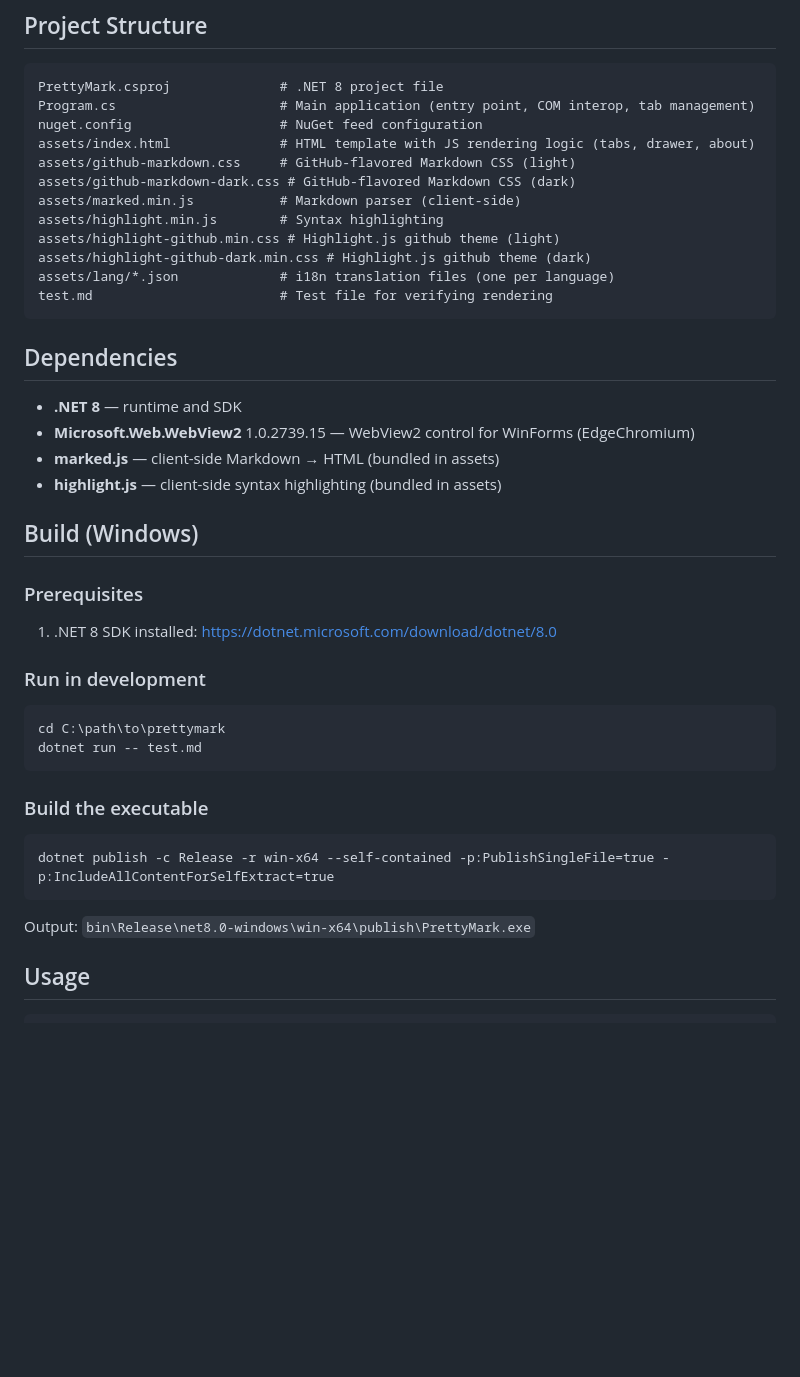
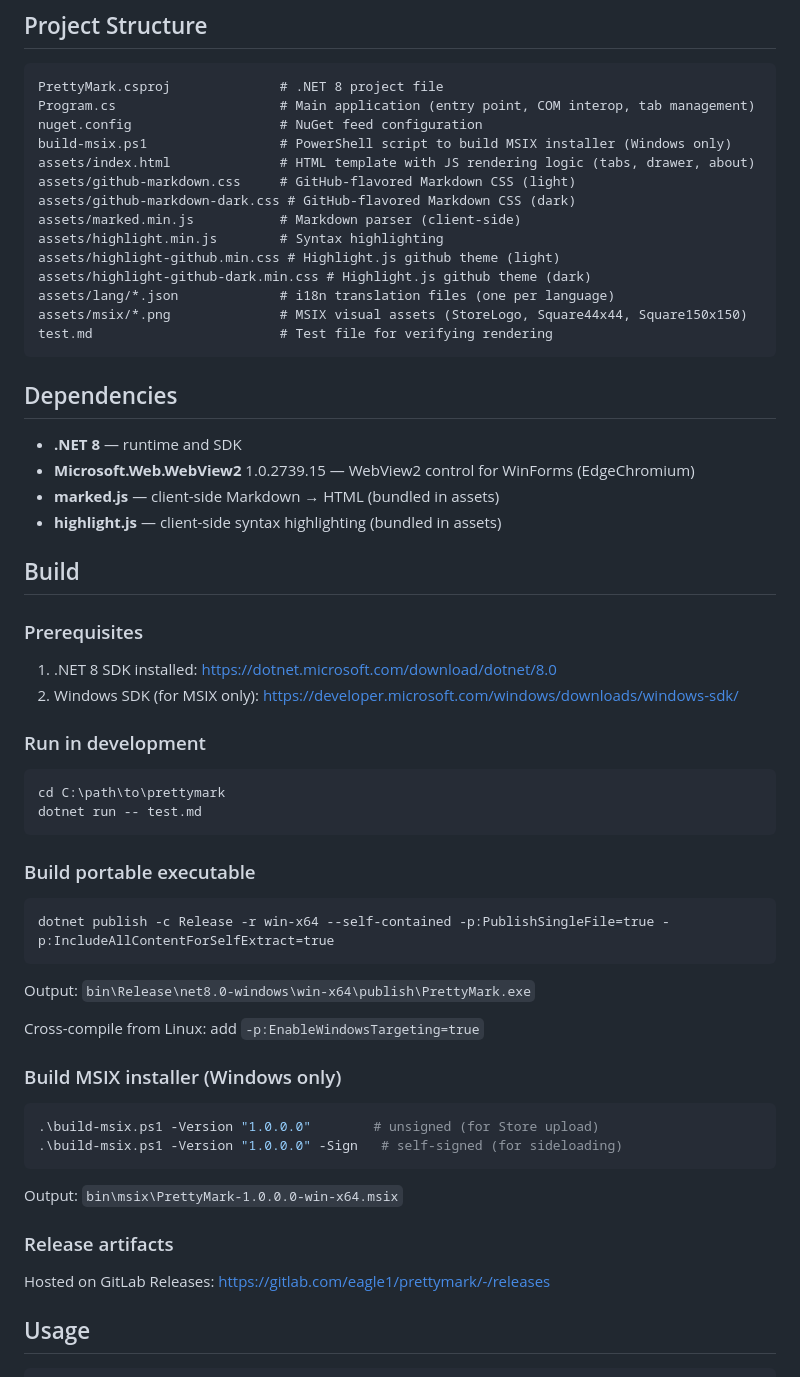
Before and after one commit to eagle1maledetto/prettymark, a Markdown page: CLAUDE.md, the part around the change. Rendered like a GitHub page; blank space fills up the shorter version.

````diff
--- a/CLAUDE.md
+++ b/CLAUDE.md
@@ -29,6 +29,7 @@ Renders `.md` files in a native WinForms window using WebView2 (EdgeChromium), w
 PrettyMark.csproj              # .NET 8 project file
 Program.cs                     # Main application (entry point, COM interop, tab management)
 nuget.config                   # NuGet feed configuration
+build-msix.ps1                 # PowerShell script to build MSIX installer (Windows only)
 assets/index.html              # HTML template with JS rendering logic (tabs, drawer, about)
 assets/github-markdown.css     # GitHub-flavored Markdown CSS (light)
 assets/github-markdown-dark.css # GitHub-flavored Markdown CSS (dark)
@@ -37,6 +38,7 @@ assets/highlight.min.js        # Syntax highlighting
 assets/highlight-github.min.css # Highlight.js github theme (light)
 assets/highlight-github-dark.min.css # Highlight.js github theme (dark)
 assets/lang/*.json             # i18n translation files (one per language)
+assets/msix/*.png              # MSIX visual assets (StoreLogo, Square44x44, Square150x150)
 test.md                        # Test file for verifying rendering
 ```
 
@@ -47,11 +49,12 @@ test.md                        # Test file for verifying rendering
 - **marked.js** — client-side Markdown → HTML (bundled in assets)
 - **highlight.js** — client-side syntax highlighting (bundled in assets)
 
-## Build (Windows)
+## Build
 
 ### Prerequisites
 
 1. .NET 8 SDK installed: https://dotnet.microsoft.com/download/dotnet/8.0
+2. Windows SDK (for MSIX only): https://developer.microsoft.com/windows/downloads/windows-sdk/
 
 ### Run in development
 
@@ -60,13 +63,28 @@ cd C:\path\to\prettymark
 dotnet run -- test.md
 ```
 
-### Build the executable
+### Build portable executable
 
 ```cmd
 dotnet publish -c Release -r win-x64 --self-contained -p:PublishSingleFile=true -p:IncludeAllContentForSelfExtract=true
 ```
 
 Output: `bin\Release\net8.0-windows\win-x64\publish\PrettyMark.exe`
+
+Cross-compile from Linux: add `-p:EnableWindowsTargeting=true`
+
+### Build MSIX installer (Windows only)
+
+```powershell
+.\build-msix.ps1 -Version "1.0.0.0"        # unsigned (for Store upload)
+.\build-msix.ps1 -Version "1.0.0.0" -Sign   # self-signed (for sideloading)
+```
+
+Output: `bin\msix\PrettyMark-1.0.0.0-win-x64.msix`
+
+### Release artifacts
+
+Hosted on GitLab Releases: https://gitlab.com/eagle1/prettymark/-/releases
 
 ## Usage
 
````
Also changed, not shown: README.md (+19 -1 lines).
